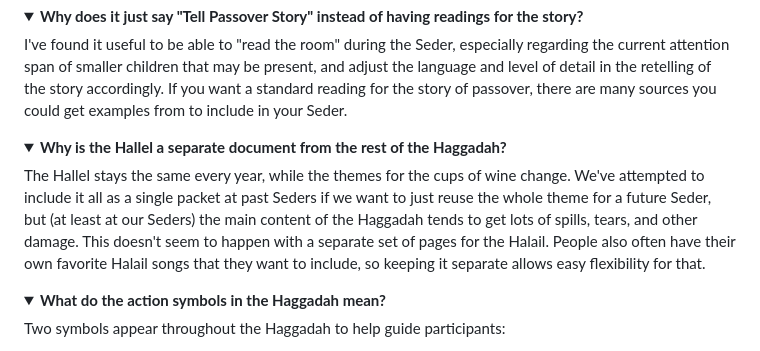
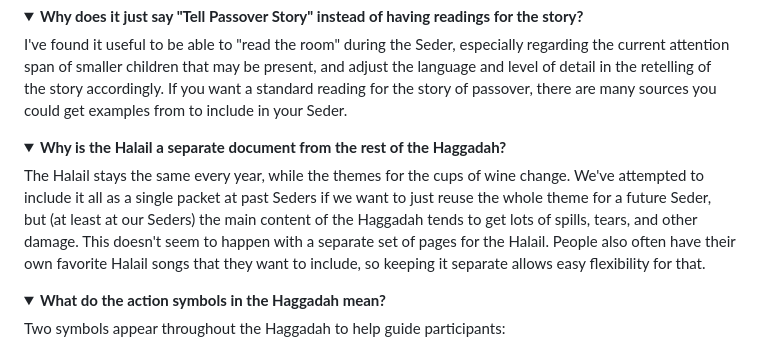
Before and after one commit to ejfine/haggadot, a Markdown page: README.md, the part around the change. GitHub-like rendering; folded sections open.

Commit message:
more rename

```diff
--- a/README.md
+++ b/README.md
@@ -46,9 +46,9 @@ I've found it useful to be able to "read the room" during the Seder, especially
 </details>
 
 <details>
-<summary><strong>Why is the Hallel a separate document from the rest of the Haggadah?</strong></summary>
+<summary><strong>Why is the Halail a separate document from the rest of the Haggadah?</strong></summary>
 
-The Hallel stays the same every year, while the themes for the cups of wine change. We've attempted to include it all as a single packet at past Seders if we want to just reuse the whole theme for a future Seder, but (at least at our Seders) the main content of the Haggadah tends to get lots of spills, tears, and other damage. This doesn't seem to happen with a separate set of pages for the Halail. People also often have their own favorite Halail songs that they want to include, so keeping it separate allows easy flexibility for that.
+The Halail stays the same every year, while the themes for the cups of wine change. We've attempted to include it all as a single packet at past Seders if we want to just reuse the whole theme for a future Seder, but (at least at our Seders) the main content of the Haggadah tends to get lots of spills, tears, and other damage. This doesn't seem to happen with a separate set of pages for the Halail. People also often have their own favorite Halail songs that they want to include, so keeping it separate allows easy flexibility for that.
 
 </details>
 
```
